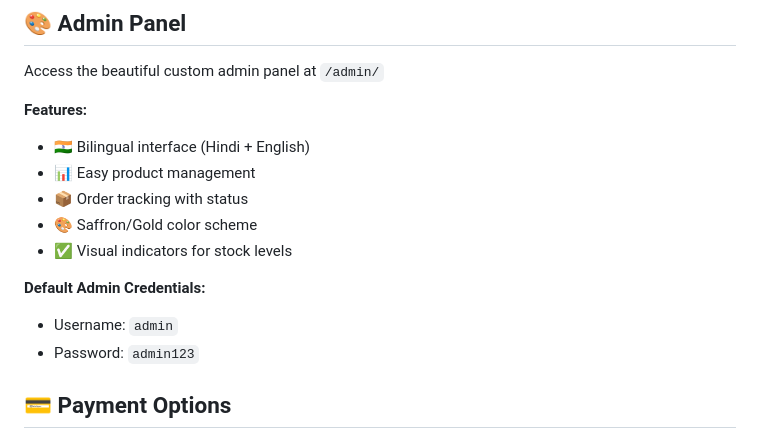
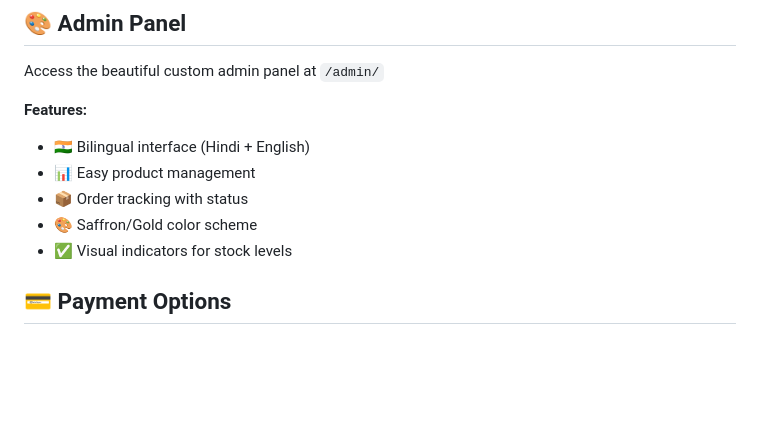
Before and after one commit to noobcoderRoshan/casanova-fashion-point, a Markdown page: README.md, the part around the change. GitHub-like rendering; blank space fills up the shorter version.

```diff
--- a/README.md
+++ b/README.md
@@ -102,9 +102,6 @@ Access the beautiful custom admin panel at `/admin/`
 - 🎨 Saffron/Gold color scheme
 - ✅ Visual indicators for stock levels
 
-**Default Admin Credentials:**
-- Username: `admin`
-- Password: `admin123`
 
 ## 💳 Payment Options
 
```
